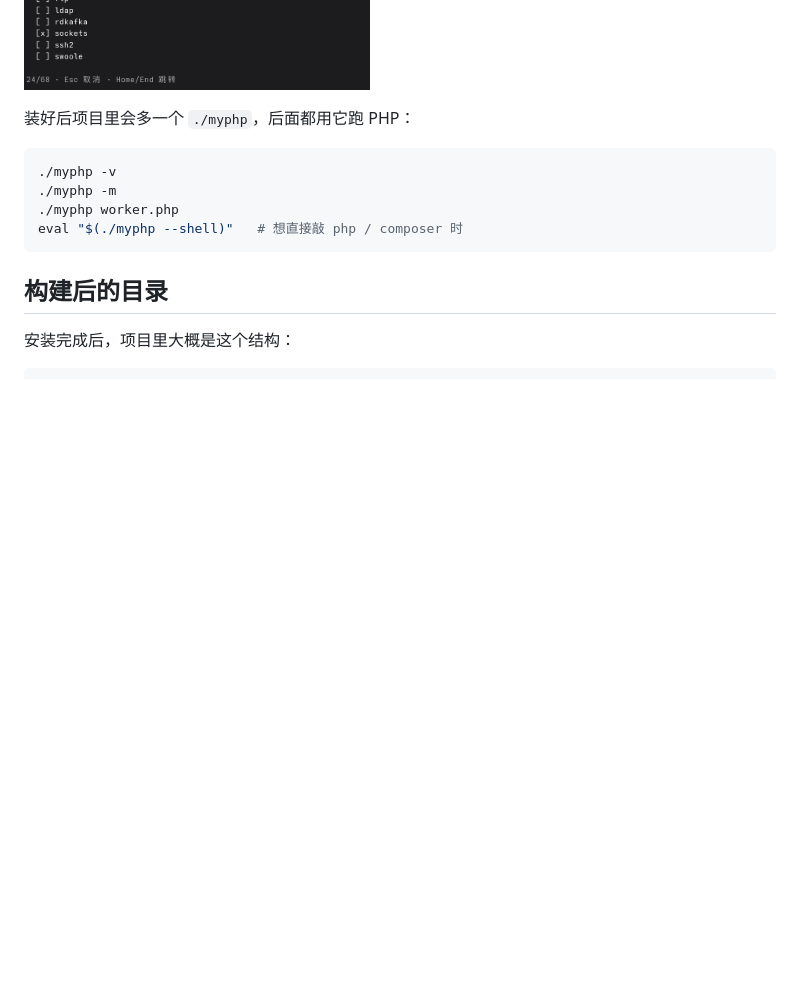
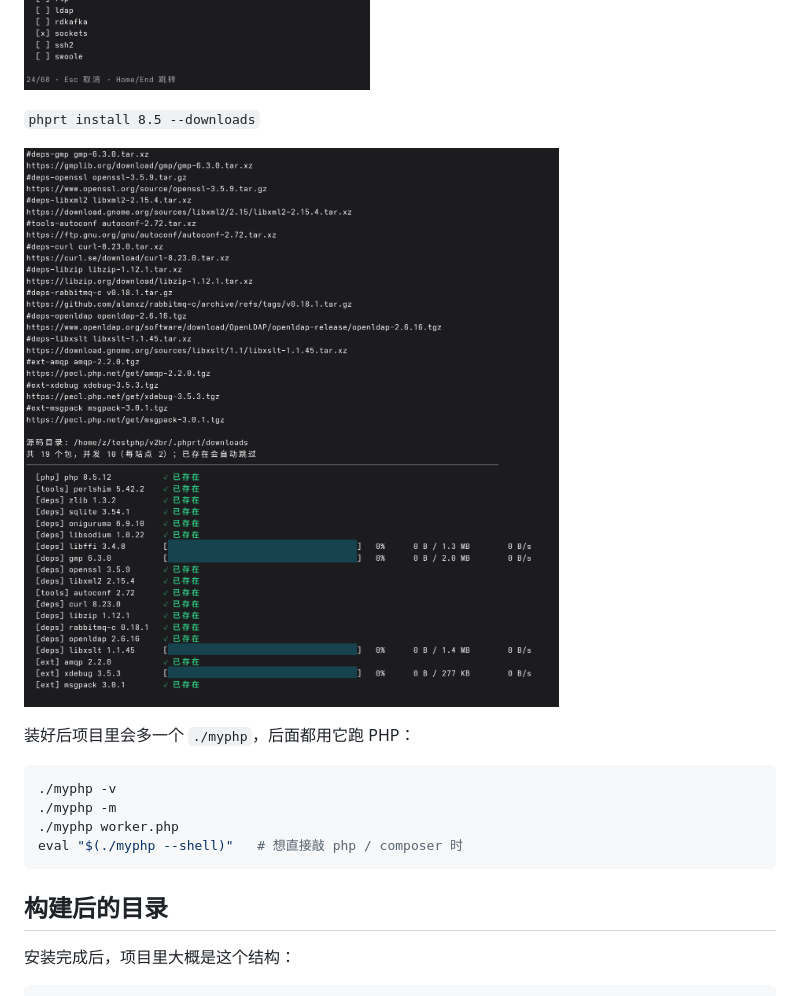
Before and after one commit to newcloud/phprt, a Markdown page: README.md, the part around the change. Drawn GitHub-style; pictures changed too: docs/download.png (added); blank space fills up the shorter version.

Commit message:
docs: README 补充 --downloads 下载进度截图

```diff
--- a/README.md
+++ b/README.md
@@ -23,6 +23,10 @@ cd ~/blog
 `phprt install 8.5` 不加 `--ext` 进入扩展配置 UI：
 
 ![phprt install 8.5 不加 --ext 进入扩展配置 UI](docs/ui.png)
+
+`phprt install 8.5 --downloads`
+
+![phprt install 8.5 --downloads](docs/download.png)
 
 装好后项目里会多一个 `./myphp`，后面都用它跑 PHP：
 
```
